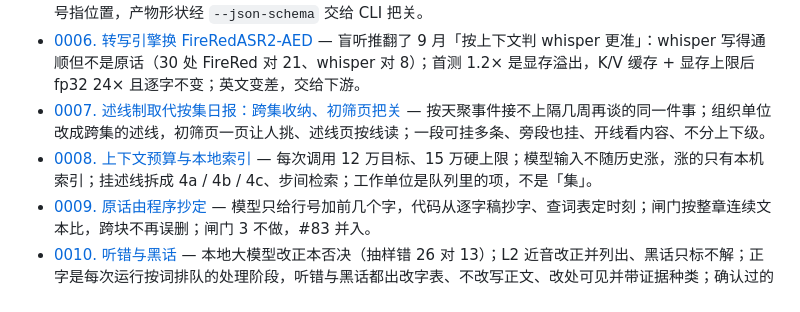
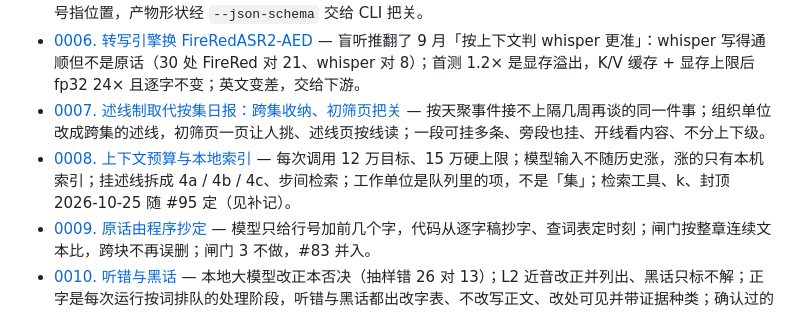
Before and after one commit to kildren-coder/story-machine, a Markdown page: docs/adr/README.md, the part around the change. Drawn GitHub-style.

```diff
--- a/docs/adr/README.md
+++ b/docs/adr/README.md
@@ -39,7 +39,7 @@ Later findings go into the existing ADR as dated additions under **Consequences*
 - [0005. L1 只切章节，话题交给 L2；位置用行号，形状交给 CLI](0005-L1切章节-L2切话题.md) — 整集一次切到话题，话题数同一集能差一倍多（EP02：29–75），L2 的调用次数跟着摆；改成 L1 切十几分钟一章的容器、章数由时长定，模型用行号指位置，产物形状经 `--json-schema` 交给 CLI 把关。
 - [0006. 转写引擎换 FireRedASR2-AED](0006-转写引擎换FireRed.md) — 盲听推翻了 9 月「按上下文判 whisper 更准」：whisper 写得通顺但不是原话（30 处 FireRed 对 21、whisper 对 8）；首测 1.2× 是显存溢出，K/V 缓存 + 显存上限后 fp32 24× 且逐字不变；英文变差，交给下游。
 - [0007. 述线制取代按集日报：跨集收纳、初筛页把关](0007-述线制取代按集日报.md) — 按天聚事件接不上隔几周再谈的同一件事；组织单位改成跨集的述线，初筛页一页让人挑、述线页按线读；一段可挂多条、旁段也挂、开线看内容、不分上下级。
-- [0008. 上下文预算与本地索引](0008-上下文预算与本地索引.md) — 每次调用 12 万目标、15 万硬上限；模型输入不随历史涨，涨的只有本机索引；挂述线拆成 4a / 4b / 4c、步间检索；工作单位是队列里的项，不是「集」。
+- [0008. 上下文预算与本地索引](0008-上下文预算与本地索引.md) — 每次调用 12 万目标、15 万硬上限；模型输入不随历史涨，涨的只有本机索引；挂述线拆成 4a / 4b / 4c、步间检索；工作单位是队列里的项，不是「集」；检索工具、k、封顶 2026-10-25 随 #95 定（见补记）。
 - [0009. 原话由程序抄定](0009-原话由程序抄定.md) — 模型只给行号加前几个字，代码从逐字稿抄字、查词表定时刻；闸门按整章连续文本比，跨块不再误删；闸门 3 不做，#83 并入。
 - [0010. 听错与黑话](0010-听错与黑话.md) — 本地大模型改正本否决（抽样错 26 对 13）；L2 近音改正并列出、黑话只标不解；正字是每次运行按词排队的处理阶段，听错与黑话都出改字表、不改写正文、改处可见并带证据种类；确认过的词回灌两份词表，黑话表分通用层与主播层。
 - [0011. 记录只追加，当前视图派生](0011-记录只追加-当前视图派生.md) — 先跑新集再补旧集暴露五处毛病；挂法、开线、判定只追加带时间的记录，页面由代码重算；首次出现、上次更新、播出日期、挂上的那次运行分开记；改判也是追加盖过。
```
Also changed, not shown: docs/adr/0007-述线制取代按集日报.md (+1 -0 lines), docs/adr/0008-上下文预算与本地索引.md (+14 -1 lines).
